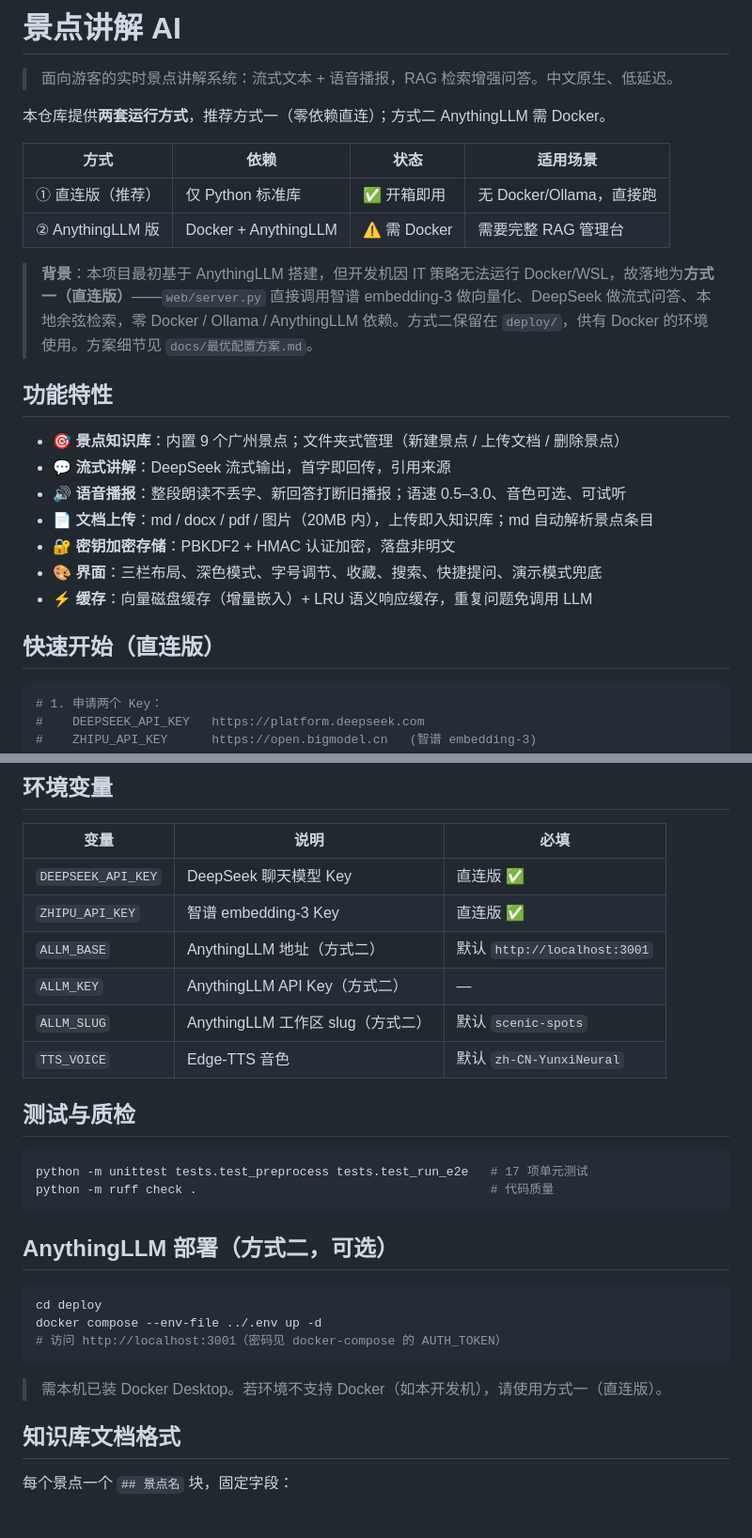
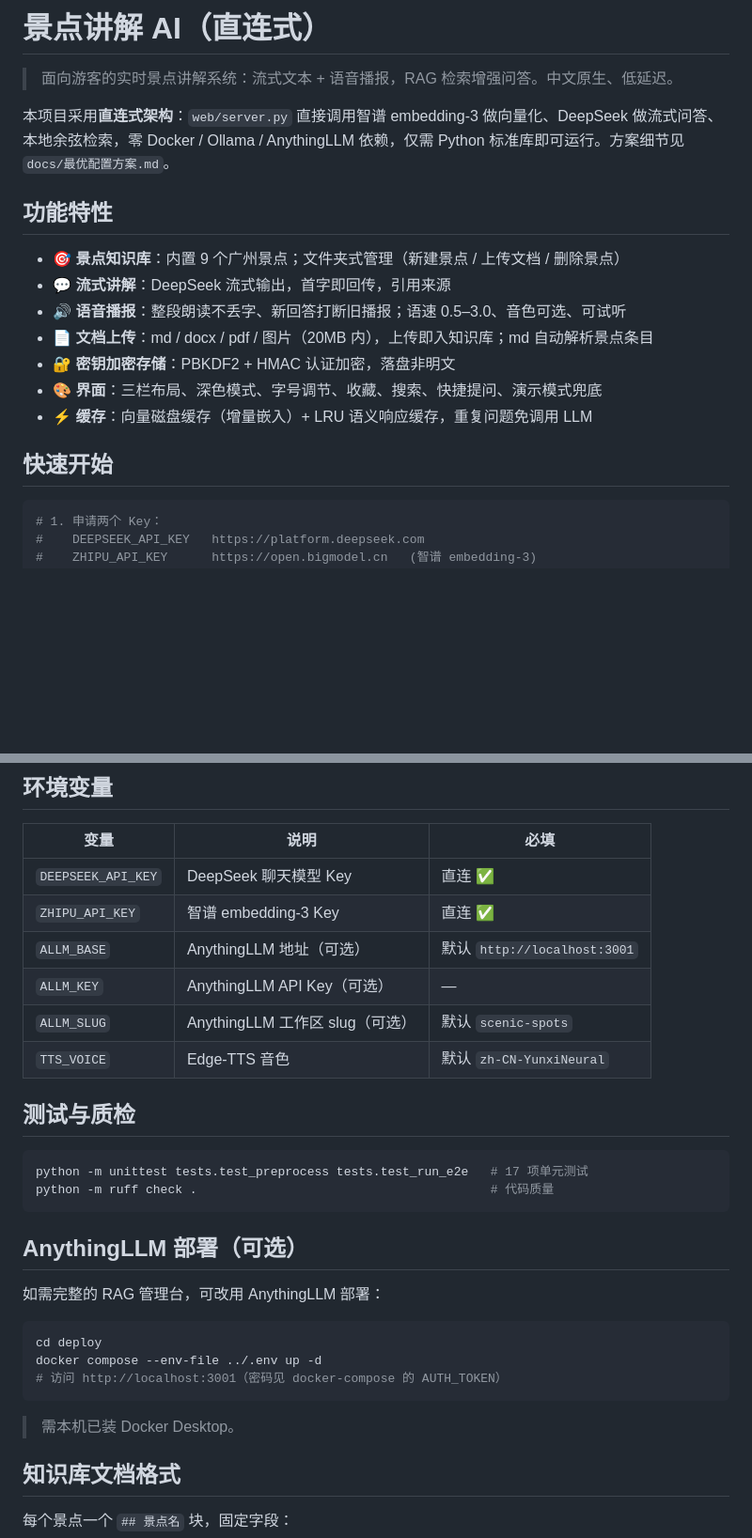
Before and after one commit to Fuwenjian-niubi/scenic-spots-ai, a Markdown page: README.md, 2 parts joined by grey strips. Shown at 94% size. GitHub-like rendering; blank space fills up the shorter version.

Commit message:
docs: README 改为直连式定位（去除 Docker 限制说明）

````diff
--- a/README.md
+++ b/README.md
@@ -1,15 +1,8 @@
-# 景点讲解 AI
+# 景点讲解 AI（直连式）
 
 > 面向游客的实时景点讲解系统：流式文本 + 语音播报，RAG 检索增强问答。中文原生、低延迟。
 
-本仓库提供**两套运行方式**，推荐方式一（零依赖直连）；方式二 AnythingLLM 需 Docker。
-
-| 方式 | 依赖 | 状态 | 适用场景 |
-|---|---|---|---|
-| ① 直连版（推荐） | 仅 Python 标准库 | ✅ 开箱即用 | 无 Docker/Ollama，直接跑 |
-| ② AnythingLLM 版 | Docker + AnythingLLM | ⚠️ 需 Docker | 需要完整 RAG 管理台 |
-
-> **背景**：本项目最初基于 AnythingLLM 搭建，但开发机因 IT 策略无法运行 Docker/WSL，故落地为**方式一（直连版）**——`web/server.py` 直接调用智谱 embedding-3 做向量化、DeepSeek 做流式问答、本地余弦检索，零 Docker / Ollama / AnythingLLM 依赖。方式二保留在 `deploy/`，供有 Docker 的环境使用。方案细节见 `docs/最优配置方案.md`。
+本项目采用**直连式架构**：`web/server.py` 直接调用智谱 embedding-3 做向量化、DeepSeek 做流式问答、本地余弦检索，零 Docker / Ollama / AnythingLLM 依赖，仅需 Python 标准库即可运行。方案细节见 `docs/最优配置方案.md`。
 
 ## 功能特性
 
@@ -21,7 +14,7 @@
 - 🎨 **界面**：三栏布局、深色模式、字号调节、收藏、搜索、快捷提问、演示模式兜底
 - ⚡ **缓存**：向量磁盘缓存（增量嵌入）+ LRU 语义响应缓存，重复问题免调用 LLM
 
-## 快速开始（直连版）
+## 快速开始
 
 ```bash
 # 1. 申请两个 Key：
@@ -97,11 +90,11 @@ python scripts/demo_voice.py "给我讲讲广州塔"        # 流式语音(生
 
 | 变量 | 说明 | 必填 |
 |---|---|---|
-| `DEEPSEEK_API_KEY` | DeepSeek 聊天模型 Key | 直连版 ✅ |
-| `ZHIPU_API_KEY` | 智谱 embedding-3 Key | 直连版 ✅ |
-| `ALLM_BASE` | AnythingLLM 地址（方式二） | 默认 `http://localhost:3001` |
-| `ALLM_KEY` | AnythingLLM API Key（方式二） | — |
-| `ALLM_SLUG` | AnythingLLM 工作区 slug（方式二） | 默认 `scenic-spots` |
+| `DEEPSEEK_API_KEY` | DeepSeek 聊天模型 Key | 直连 ✅ |
+| `ZHIPU_API_KEY` | 智谱 embedding-3 Key | 直连 ✅ |
+| `ALLM_BASE` | AnythingLLM 地址（可选） | 默认 `http://localhost:3001` |
+| `ALLM_KEY` | AnythingLLM API Key（可选） | — |
+| `ALLM_SLUG` | AnythingLLM 工作区 slug（可选） | 默认 `scenic-spots` |
 | `TTS_VOICE` | Edge-TTS 音色 | 默认 `zh-CN-YunxiNeural` |
 
 ## 测试与质检
@@ -111,7 +104,9 @@ python -m unittest tests.test_preprocess tests.test_run_e2e   # 17 项单元测
 python -m ruff check .                                        # 代码质量
 ```
 
-## AnythingLLM 部署（方式二，可选）
+## AnythingLLM 部署（可选）
+
+如需完整的 RAG 管理台，可改用 AnythingLLM 部署：
 
 ```bash
 cd deploy
@@ -119,7 +114,7 @@ docker compose --env-file ../.env up -d
 # 访问 http://localhost:3001（密码见 docker-compose 的 AUTH_TOKEN）
 ```
 
-> 需本机已装 Docker Desktop。若环境不支持 Docker（如本开发机），请使用方式一（直连版）。
+> 需本机已装 Docker Desktop。
 
 ## 知识库文档格式
 
````
Also changed, not shown: other parts of README.md (+5 -5 lines).
